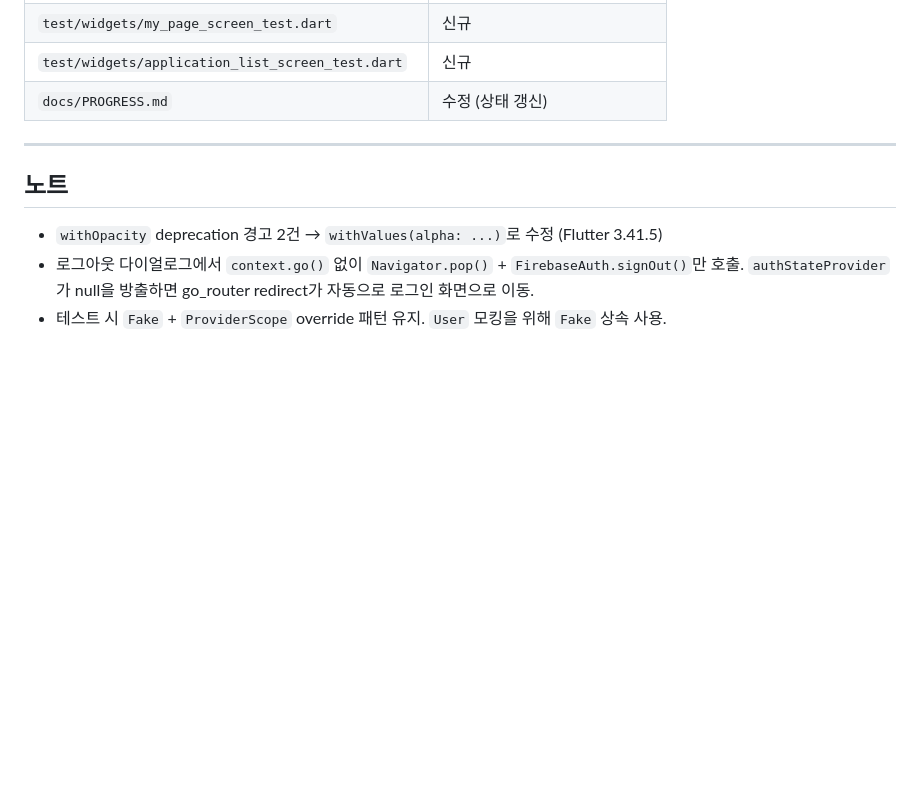
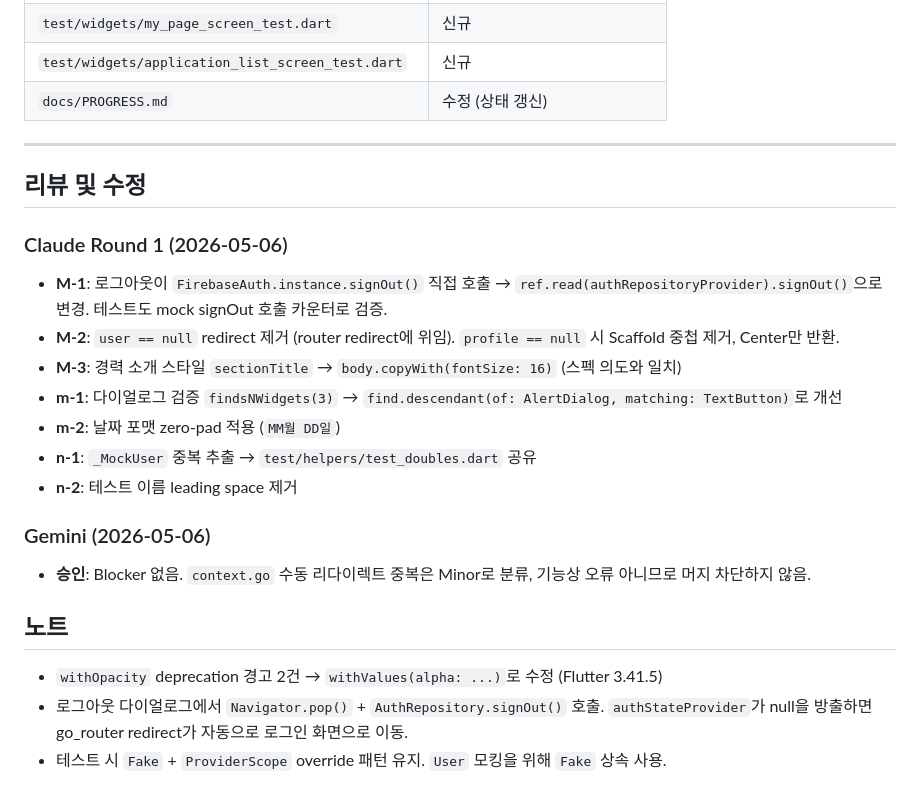
Before and after one commit to littley-y/SilverWorker, a Markdown page: docs/history/2026-05-06-day9-mypage.md, the part around the change. Rendered like a GitHub page; blank space fills up the shorter version.

Commit message:
docs(history): update day9 history with review fixes

```diff
--- a/docs/history/2026-05-06-day9-mypage.md
+++ b/docs/history/2026-05-06-day9-mypage.md
@@ -61,8 +61,22 @@ $ bash tools/verify_local.sh
 
 ---
 
+## 리뷰 및 수정
+
+### Claude Round 1 (2026-05-06)
+- **M-1**: 로그아웃이 `FirebaseAuth.instance.signOut()` 직접 호출 → `ref.read(authRepositoryProvider).signOut()`으로 변경. 테스트도 mock signOut 호출 카운터로 검증.
+- **M-2**: `user == null` redirect 제거 (router redirect에 위임). `profile == null` 시 Scaffold 중첩 제거, Center만 반환.
+- **M-3**: 경력 소개 스타일 `sectionTitle` → `body.copyWith(fontSize: 16)` (스펙 의도와 일치)
+- **m-1**: 다이얼로그 검증 `findsNWidgets(3)` → `find.descendant(of: AlertDialog, matching: TextButton)`로 개선
+- **m-2**: 날짜 포맷 zero-pad 적용 (`MM월 DD일`)
+- **n-1**: `_MockUser` 중복 추출 → `test/helpers/test_doubles.dart` 공유
+- **n-2**: 테스트 이름 leading space 제거
+
+### Gemini (2026-05-06)
+- **승인**: Blocker 없음. `context.go` 수동 리다이렉트 중복은 Minor로 분류, 기능상 오류 아니므로 머지 차단하지 않음.
+
 ## 노트
 
 - `withOpacity` deprecation 경고 2건 → `withValues(alpha: ...)`로 수정 (Flutter 3.41.5)
-- 로그아웃 다이얼로그에서 `context.go()` 없이 `Navigator.pop()` + `FirebaseAuth.signOut()`만 호출. `authStateProvider`가 null을 방출하면 go_router redirect가 자동으로 로그인 화면으로 이동.
+- 로그아웃 다이얼로그에서 `Navigator.pop()` + `AuthRepository.signOut()` 호출. `authStateProvider`가 null을 방출하면 go_router redirect가 자동으로 로그인 화면으로 이동.
 - 테스트 시 `Fake` + `ProviderScope` override 패턴 유지. `User` 모킹을 위해 `Fake` 상속 사용.
```
